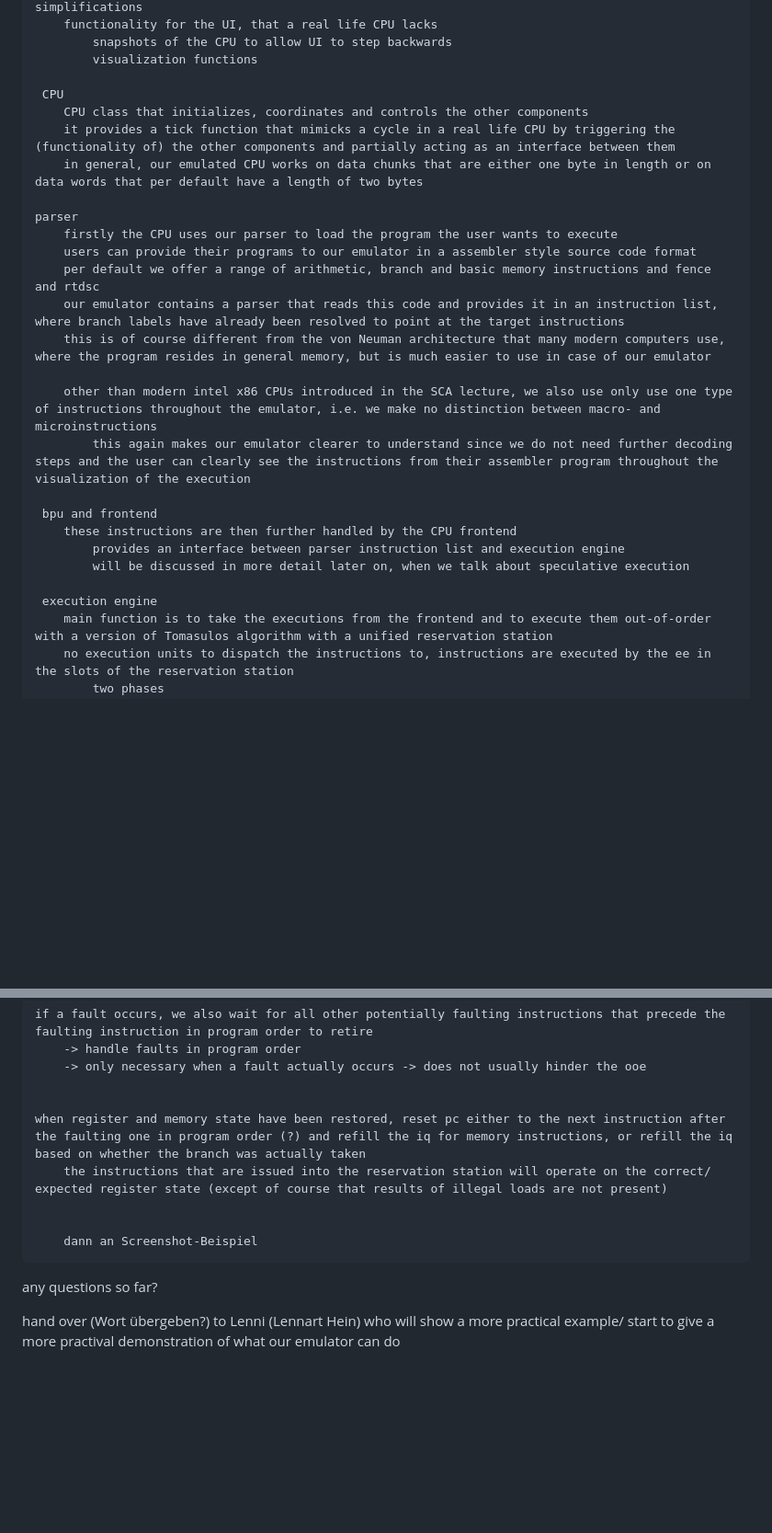
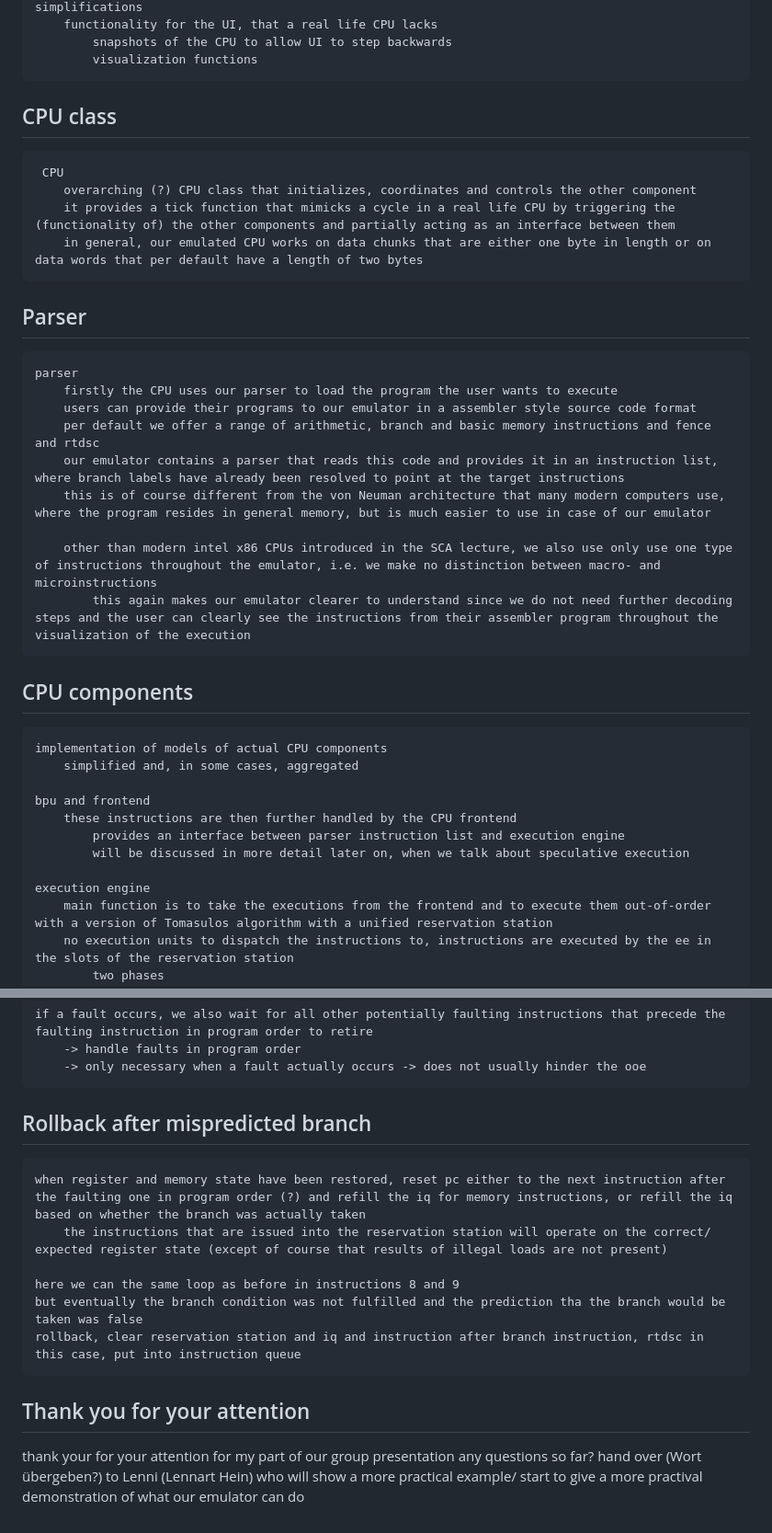
Before and after one commit to lennihein/cpu-emulator, a Markdown page: doc/slides/notes_melina.md, 2 parts joined by grey strips. Shown: that part at 92% size. Rendered like a GitHub page; blank space fills up the shorter version.

```diff
--- a/doc/slides/notes_melina.md
+++ b/doc/slides/notes_melina.md
@@ -19,11 +17,13 @@ general Aufbau ca. 5 Minuten -> ca. 60 Zeilen (wenn dann Redezeit von der specul
             snapshots of the CPU to allow UI to step backwards
             visualization functions
 
+## CPU class
      CPU
-        CPU class that initializes, coordinates and controls the other components
+        overarching (?) CPU class that initializes, coordinates and controls the other component
         it provides a tick function that mimicks a cycle in a real life CPU by triggering the (functionality of) the other components and partially acting as an interface between them
         in general, our emulated CPU works on data chunks that are either one byte in length or on data words that per default have a length of two bytes
 
+## Parser
     parser
         firstly the CPU uses our parser to load the program the user wants to execute
         users can provide their programs to our emulator in a assembler style source code format
@@ -34,12 +34,16 @@ general Aufbau ca. 5 Minuten -> ca. 60 Zeilen (wenn dann Redezeit von der specul
         other than modern intel x86 CPUs introduced in the SCA lecture, we also use only use one type of instructions throughout the emulator, i.e. we make no distinction between macro- and microinstructions
             this again makes our emulator clearer to understand since we do not need further decoding steps and the user can clearly see the instructions from their assembler program throughout the visualization of the execution
 
-     bpu and frontend
+## CPU components
+	implementation of models of actual CPU components
+		simplified and, in some cases, aggregated
+
+    bpu and frontend
         these instructions are then further handled by the CPU frontend
             provides an interface between parser instruction list and execution engine
             will be discussed in more detail later on, when we talk about speculative execution
 
-     execution engine
+    execution engine
         main function is to take the executions from the frontend and to execute them out-of-order with a version of Tomasulos algorithm with a unified reservation station
         no execution units to dispatch the instructions to, instructions are executed by the ee in the slots of the reservation station
             two phases
@@ -208,13 +223,16 @@ rollbacks ca. 5 Minuten -> ca. 60 Zeilen
         -> handle faults in program order
         -> only necessary when a fault actually occurs -> does not usually hinder the ooe
 
-
+## Rollback after mispredicted branch
     when register and memory state have been restored, reset pc either to the next instruction after the faulting one in program order (?) and refill the iq for memory instructions, or refill the iq based on whether the branch was actually taken
         the instructions that are issued into the reservation station will operate on the correct/ expected register state (except of course that results of illegal loads are not present)
 
+	here we can the same loop as before in instructions 8 and 9
+    but eventually the branch condition was not fulfilled and the prediction tha the branch would be taken was false
+	rollback, clear reservation station and iq and instruction after branch instruction, rtdsc in this case, put into instruction queue
 
-	    dann an Screenshot-Beispiel
+## Thank you for your attention
 
+thank your for your attention for my part of our group presentation
 any questions so far?
-
 hand over (Wort übergeben?) to Lenni (Lennart Hein) who will show a more practical example/ start to give a more practival demonstration of what our emulator can do
```
Also changed, not shown: other parts of doc/slides/notes_melina.md (+33 -24 lines), doc/fig/mp_rs.png (added).
